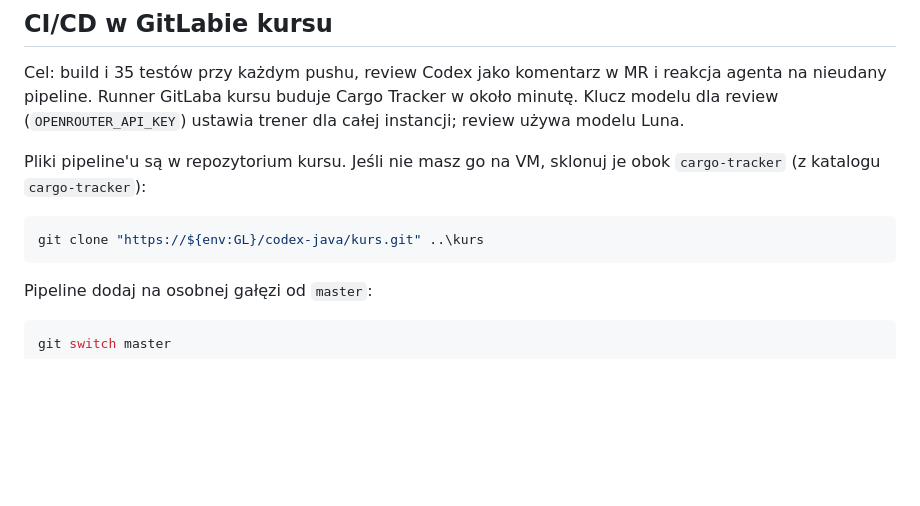
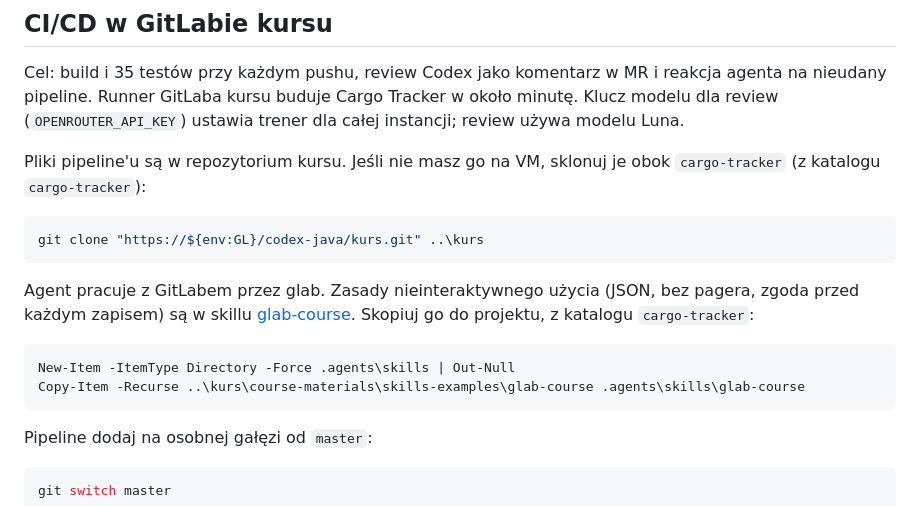
Before and after one commit to LucasMatuszewski/jsystems-codex-java-2026-10, a Markdown page: course-materials/exercises/cargo-tracker.md, the part around the change. Drawn GitHub-style; blank space fills up the shorter version.

Commit message:
Skills: glab-course skill for non-interactive GitLab work
A short skill so the agent uses glab instead of MCP or raw REST, checks host
and identity first, disables prompts and the pager, parses JSON output, quotes
job logs, and asks before every write (issue, MR, comment, variable). Flags
checked against glab 1.125.0. The CI exercise copies it into the project.

Co-Authored-By: Claude Opus 5.5 <noreply@anthropic.com>
Claude-Session: https://claude.ai/code/session_01Co2XHM9LNZ9opy5GuihoGx

````diff
--- a/course-materials/exercises/cargo-tracker.md
+++ b/course-materials/exercises/cargo-tracker.md
@@ -286,6 +286,13 @@ Pliki pipeline'u są w repozytorium kursu. Jeśli nie masz go na VM, sklonuj je
 git clone "https://${env:GL}/codex-java/kurs.git" ..\kurs
 ```
 
+Agent pracuje z GitLabem przez glab. Zasady nieinteraktywnego użycia (JSON, bez pagera, zgoda przed każdym zapisem) są w skillu [glab-course](../skills-examples/glab-course/SKILL.md). Skopiuj go do projektu, z katalogu `cargo-tracker`:
+
+```powershell
+New-Item -ItemType Directory -Force .agents\skills | Out-Null
+Copy-Item -Recurse ..\kurs\course-materials\skills-examples\glab-course .agents\skills\glab-course
+```
+
 Pipeline dodaj na osobnej gałęzi od `master`:
 
 ```powershell
````
Also changed, not shown: 1 other file.
